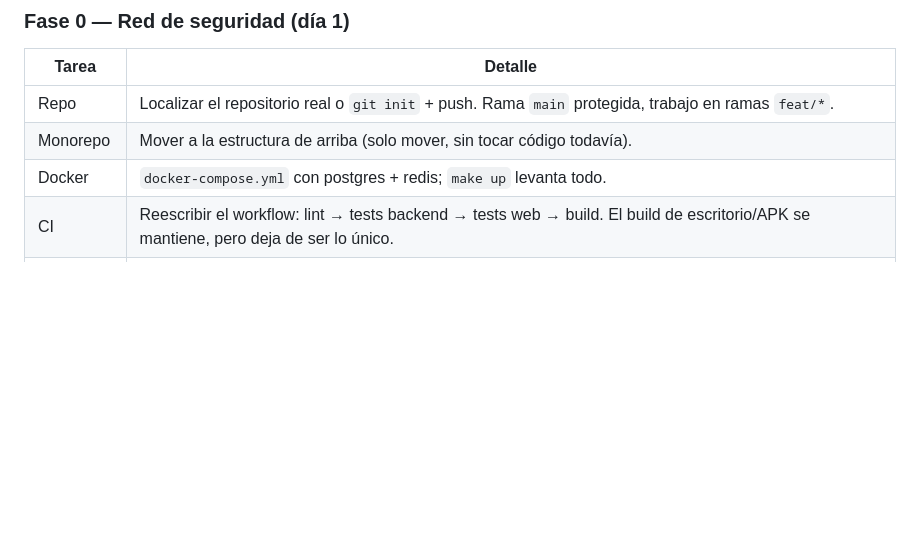
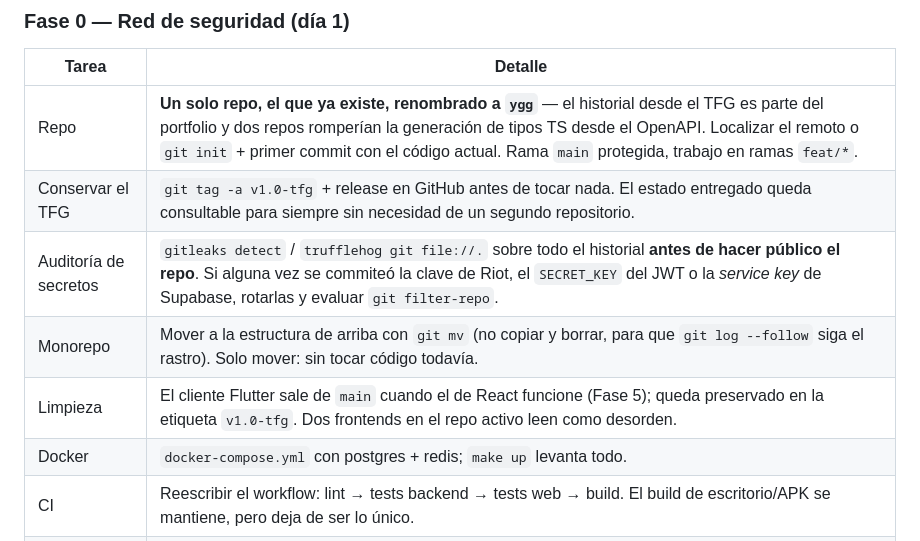
Before and after one commit to yoangiDev/YGG, a Markdown page: PLAN_WEB.md, the part around the change. GitHub-like rendering; blank space fills up the shorter version.

Commit message:
docs: plan de migración a web
Co-Authored-By: Claude Opus 5 <noreply@anthropic.com>

```diff
--- a/PLAN_WEB.md
+++ b/PLAN_WEB.md
@@ -160,8 +160,11 @@ Cada fase termina en una rama mergeable, con tests en verde y CI pasando. El ord
 
 | Tarea | Detalle |
 |---|---|
-| Repo | Localizar el repositorio real o `git init` + push. Rama `main` protegida, trabajo en ramas `feat/*`. |
-| Monorepo | Mover a la estructura de arriba (solo mover, sin tocar código todavía). |
+| Repo | **Un solo repo, el que ya existe, renombrado a `ygg`** — el historial desde el TFG es parte del portfolio y dos repos romperían la generación de tipos TS desde el OpenAPI. Localizar el remoto o `git init` + primer commit con el código actual. Rama `main` protegida, trabajo en ramas `feat/*`. |
+| Conservar el TFG | `git tag -a v1.0-tfg` + release en GitHub antes de tocar nada. El estado entregado queda consultable para siempre sin necesidad de un segundo repositorio. |
+| Auditoría de secretos | `gitleaks detect` / `trufflehog git file://.` sobre todo el historial **antes de hacer público el repo**. Si alguna vez se commiteó la clave de Riot, el `SECRET_KEY` del JWT o la *service key* de Supabase, rotarlas y evaluar `git filter-repo`. |
+| Monorepo | Mover a la estructura de arriba con `git mv` (no copiar y borrar, para que `git log --follow` siga el rastro). Solo mover: sin tocar código todavía. |
+| Limpieza | El cliente Flutter sale de `main` cuando el de React funcione (Fase 5); queda preservado en la etiqueta `v1.0-tfg`. Dos frontends en el repo activo leen como desorden. |
 | Docker | `docker-compose.yml` con postgres + redis; `make up` levanta todo. |
 | CI | Reescribir el workflow: lint → tests backend → tests web → build. El build de escritorio/APK se mantiene, pero deja de ser lo único. |
 | Calidad | `ruff` + `mypy` en modo gradual sobre `ygg-core`, `pre-commit` con ambos. |
```
